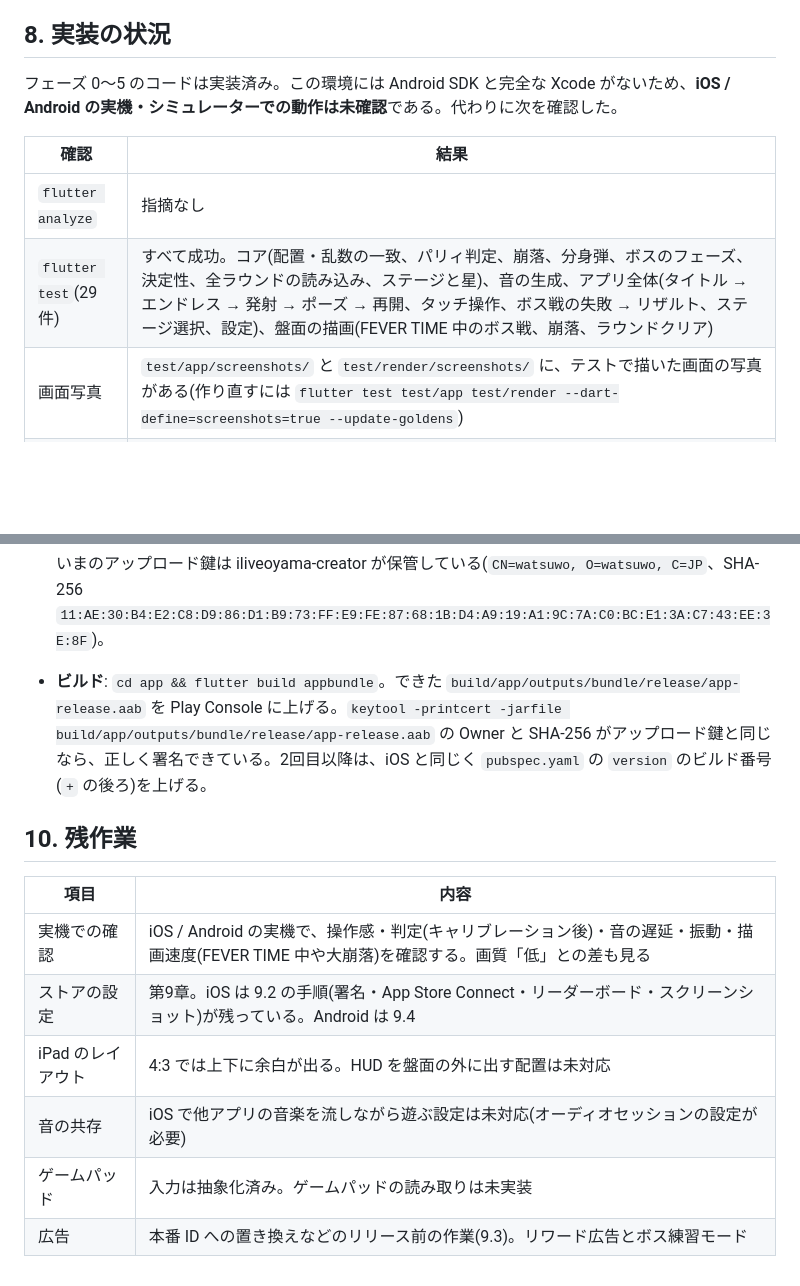
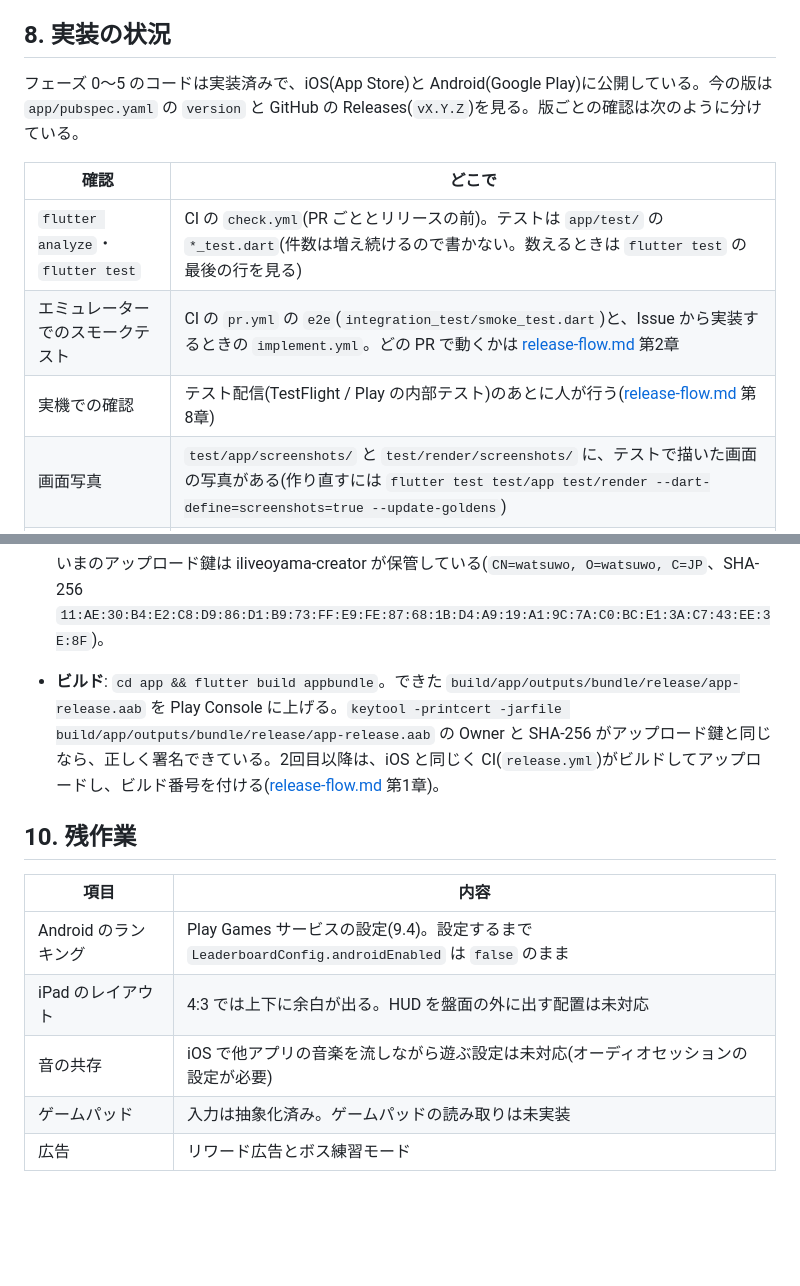
Before and after one commit to mokkosu-works/parry-break, a Markdown page: docs/native-app-spec.md, 2 parts joined by grey strips. Rendered like a GitHub page; blank space fills up the shorter version.

```diff
--- a/docs/native-app-spec.md
+++ b/docs/native-app-spec.md
@@ -291,12 +307,13 @@ System は `World` が決まった順に呼ぶ(入力 → パドル → パリ
 
 ## 8. 実装の状況
 
-フェーズ 0〜5 のコードは実装済み。この環境には Android SDK と完全な Xcode がないため、**iOS / Android の実機・シミュレーターでの動作は未確認**である。代わりに次を確認した。
+フェーズ 0〜5 のコードは実装済みで、iOS(App Store)と Android(Google Play)に公開している。今の版は `app/pubspec.yaml` の `version` と GitHub の Releases(`vX.Y.Z`)を見る。版ごとの確認は次のように分けている。
 
-| 確認 | 結果 |
+| 確認 | どこで |
 | --- | --- |
-| `flutter analyze` | 指摘なし |
-| `flutter test`(29件) | すべて成功。コア(配置・乱数の一致、パリィ判定、崩落、分身弾、ボスのフェーズ、決定性、全ラウンドの読み込み、ステージと星)、音の生成、アプリ全体(タイトル → エンドレス → 発射 → ポーズ → 再開、タッチ操作、ボス戦の失敗 → リザルト、ステージ選択、設定)、盤面の描画(FEVER TIME 中のボス戦、崩落、ラウンドクリア) |
+| `flutter analyze`・`flutter test` | CI の `check.yml`(PR ごととリリースの前)。テストは `app/test/` の `*_test.dart`(件数は増え続けるので書かない。数えるときは `flutter test` の最後の行を見る) |
+| エミュレーターでのスモークテスト | CI の `pr.yml` の `e2e`(`integration_test/smoke_test.dart`)と、Issue から実装するときの `implement.yml`。どの PR で動くかは [release-flow.md](release-flow.md) 第2章 |
+| 実機での確認 | テスト配信(TestFlight / Play の内部テスト)のあとに人が行う([release-flow.md](release-flow.md) 第8章) |
 | 画面写真 | `test/app/screenshots/` と `test/render/screenshots/` に、テストで描いた画面の写真がある(作り直すには `flutter test test/app test/render --dart-define=screenshots=true --update-goldens`) |
 | Web ビルド | `flutter build web` が通る(開発中に Chrome で確認するためだけに使う。ストアには出さない。音とランキングは無効) |
 
@@ -406,15 +423,14 @@ flutter build appbundle     # Android (要: key.properties、第9章)
   3. 鍵ファイルとパスワードを、別々の場所にバックアップする。
 
   いまのアップロード鍵は iliveoyama-creator が保管している(`CN=watsuwo, O=watsuwo, C=JP`、SHA-256 `11:AE:30:B4:E2:C8:D9:86:D1:B9:73:FF:E9:FE:87:68:1B:D4:A9:19:A1:9C:7A:C0:BC:E1:3A:C7:43:EE:3E:8F`)。
-- **ビルド**: `cd app && flutter build appbundle`。できた `build/app/outputs/bundle/release/app-release.aab` を Play Console に上げる。`keytool -printcert -jarfile build/app/outputs/bundle/release/app-release.aab` の Owner と SHA-256 がアップロード鍵と同じなら、正しく署名できている。2回目以降は、iOS と同じく `pubspec.yaml` の `version` のビルド番号(`+` の後ろ)を上げる。
+- **ビルド**: `cd app && flutter build appbundle`。できた `build/app/outputs/bundle/release/app-release.aab` を Play Console に上げる。`keytool -printcert -jarfile build/app/outputs/bundle/release/app-release.aab` の Owner と SHA-256 がアップロード鍵と同じなら、正しく署名できている。2回目以降は、iOS と同じく CI(`release.yml`)がビルドしてアップロードし、ビルド番号を付ける([release-flow.md](release-flow.md) 第1章)。
 
 ## 10. 残作業
 
 | 項目 | 内容 |
 | --- | --- |
-| 実機での確認 | iOS / Android の実機で、操作感・判定(キャリブレーション後)・音の遅延・振動・描画速度(FEVER TIME 中や大崩落)を確認する。画質「低」との差も見る |
-| ストアの設定 | 第9章。iOS は 9.2 の手順(署名・App Store Connect・リーダーボード・スクリーンショット)が残っている。Android は 9.4 |
+| Android のランキング | Play Games サービスの設定(9.4)。設定するまで `LeaderboardConfig.androidEnabled` は `false` のまま |
 | iPad のレイアウト | 4:3 では上下に余白が出る。HUD を盤面の外に出す配置は未対応 |
 | 音の共存 | iOS で他アプリの音楽を流しながら遊ぶ設定は未対応(オーディオセッションの設定が必要) |
 | ゲームパッド | 入力は抽象化済み。ゲームパッドの読み取りは未実装 |
-| 広告 | 本番 ID への置き換えなどのリリース前の作業(9.3)。リワード広告とボス練習モード |
+| 広告 | リワード広告とボス練習モード |
```
Also changed, not shown: other parts of docs/native-app-spec.md (+24 -8 lines).
